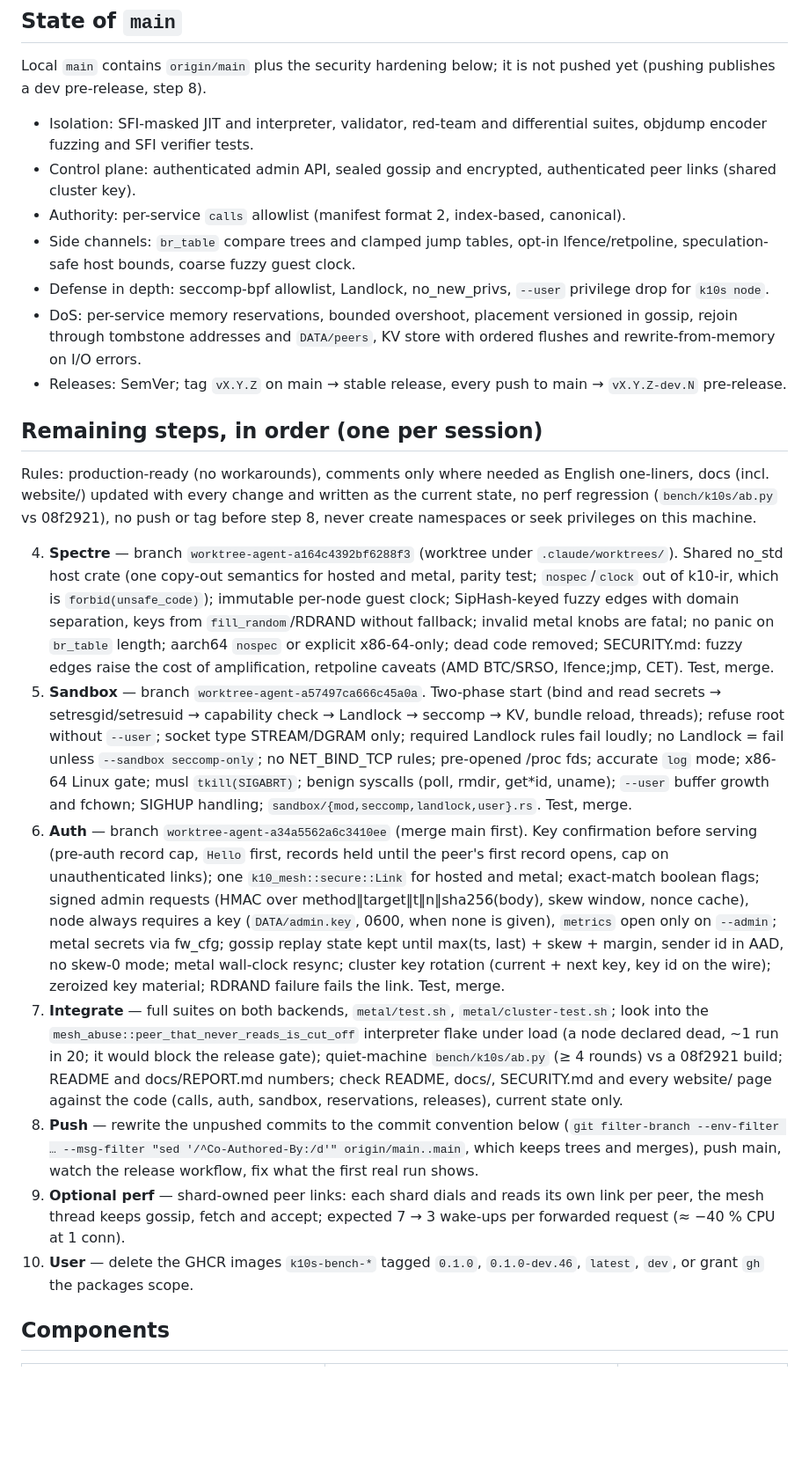
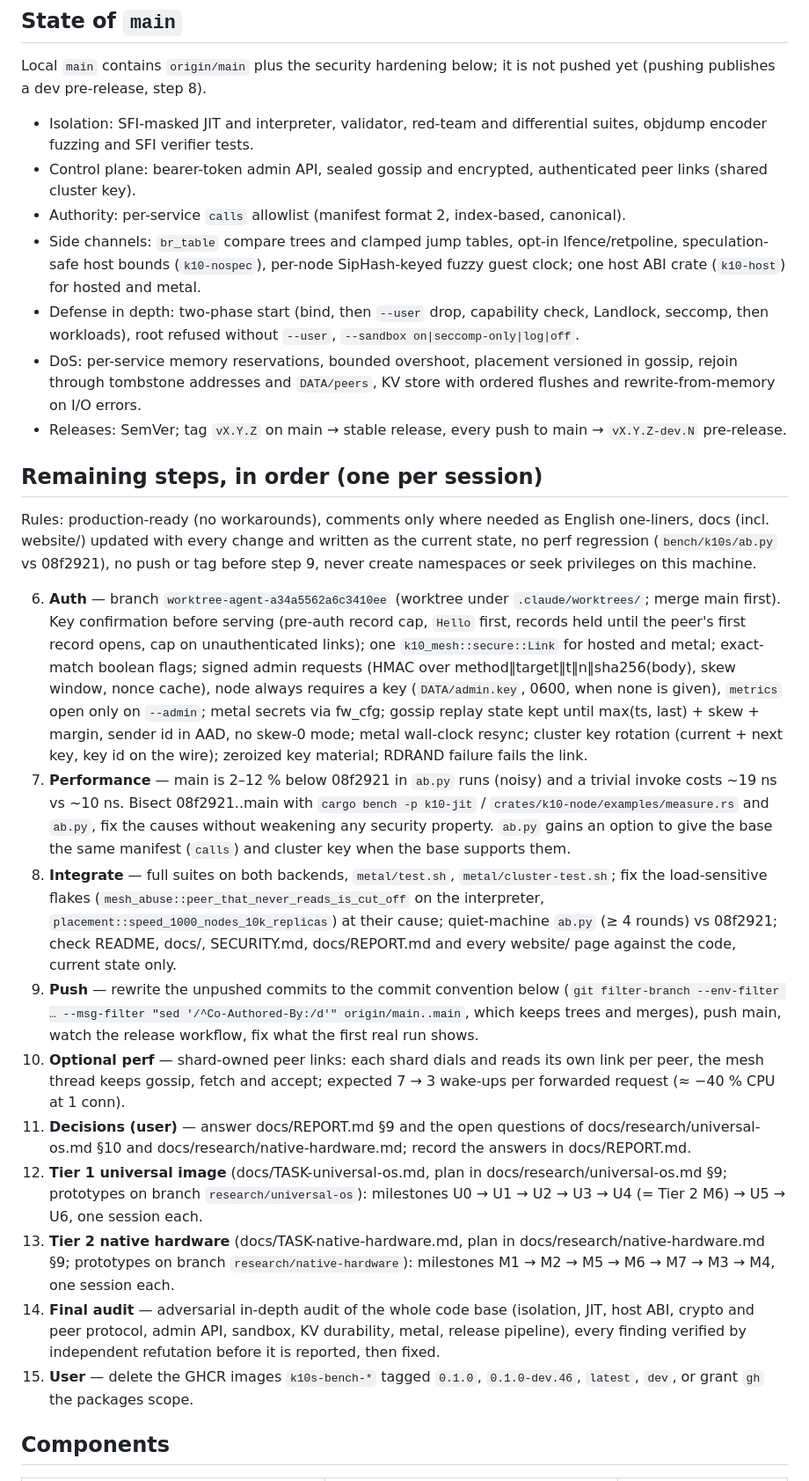
Before and after one commit to bzzdevlabs/k10s, a Markdown page: docs/STATUS.md, the part around the change. Shown at 88% size. Drawn GitHub-style; blank space fills up the shorter version.

Commit message:
docs/STATUS.md: steps 3-5 merged; remaining steps 6-15 (auth, performance, integration, push, tiers, final audit)

```diff
--- a/docs/STATUS.md
+++ b/docs/STATUS.md
@@ -9,51 +9,52 @@ Local `main` contains `origin/main` plus the security hardening below; it is not
 pre-release, step 8).
 - Isolation: SFI-masked JIT and interpreter, validator, red-team and differential suites, objdump encoder fuzzing and
   SFI verifier tests.
-- Control plane: authenticated admin API, sealed gossip and encrypted, authenticated peer links (shared cluster key).
+- Control plane: bearer-token admin API, sealed gossip and encrypted, authenticated peer links (shared cluster key).
 - Authority: per-service `calls` allowlist (manifest format 2, index-based, canonical).
 - Side channels: `br_table` compare trees and clamped jump tables, opt-in lfence/retpoline, speculation-safe host
-  bounds, coarse fuzzy guest clock.
-- Defense in depth: seccomp-bpf allowlist, Landlock, no_new_privs, `--user` privilege drop for `k10s node`.
+  bounds (`k10-nospec`), per-node SipHash-keyed fuzzy guest clock; one host ABI crate (`k10-host`) for hosted and metal.
+- Defense in depth: two-phase start (bind, then `--user` drop, capability check, Landlock, seccomp, then workloads),
+  root refused without `--user`, `--sandbox on|seccomp-only|log|off`.
 - DoS: per-service memory reservations, bounded overshoot, placement versioned in gossip, rejoin through tombstone
   addresses and `DATA/peers`, KV store with ordered flushes and rewrite-from-memory on I/O errors.
 - Releases: SemVer; tag `vX.Y.Z` on main → stable release, every push to main → `vX.Y.Z-dev.N` pre-release.
 
 ## Remaining steps, in order (one per session)
-Rules: production-ready (no workarounds), comments only where needed as English one-liners, docs (incl. website/) updated with every
-change and written as the current state, no perf regression (`bench/k10s/ab.py` vs 08f2921), no push or tag before
-step 8, never create namespaces or seek privileges on this machine.
+Rules: production-ready (no workarounds), comments only where needed as English one-liners, docs (incl. website/)
+updated with every change and written as the current state, no perf regression (`bench/k10s/ab.py` vs 08f2921), no
+push or tag before step 9, never create namespaces or seek privileges on this machine.
 
-4. **Spectre** — branch `worktree-agent-a164c4392bf6288f3` (worktree under `.claude/worktrees/`). Shared no_std host
-   crate (one copy-out semantics for hosted and metal, parity test; `nospec`/`clock` out of k10-ir, which is
-   `forbid(unsafe_code)`); immutable per-node guest clock; SipHash-keyed fuzzy edges with domain separation, keys from
-   `fill_random`/RDRAND without fallback; invalid metal knobs are fatal; no panic on `br_table` length; aarch64 `nospec`
-   or explicit x86-64-only; dead code removed; SECURITY.md: fuzzy edges raise the cost of amplification, retpoline
-   caveats (AMD BTC/SRSO, lfence;jmp, CET). Test, merge.
-5. **Sandbox** — branch `worktree-agent-a57497ca666c45a0a`. Two-phase start (bind and read secrets → setresgid/setresuid
-   → capability check → Landlock → seccomp → KV, bundle reload, threads); refuse root without `--user`; socket type
-   STREAM/DGRAM only; required Landlock rules fail loudly; no Landlock = fail unless `--sandbox seccomp-only`; no
-   NET_BIND_TCP rules; pre-opened /proc fds; accurate `log` mode; x86-64 Linux gate; musl `tkill(SIGABRT)`; benign
-   syscalls (poll, rmdir, get*id, uname); `--user` buffer growth and fchown; SIGHUP handling;
-   `sandbox/{mod,seccomp,landlock,user}.rs`. Test, merge.
-6. **Auth** — branch `worktree-agent-a34a5562a6c3410ee` (merge main first). Key confirmation before serving (pre-auth
-   record cap, `Hello` first, records held until the peer's first record opens, cap on unauthenticated links); one
-   `k10_mesh::secure::Link` for hosted and metal; exact-match boolean flags; signed admin requests (HMAC over
-   method‖target‖t‖n‖sha256(body), skew window, nonce cache), node always requires a key (`DATA/admin.key`, 0600, when
-   none is given), `metrics` open only on `--admin`; metal secrets via fw_cfg; gossip replay state kept until
-   max(ts, last) + skew + margin, sender id in AAD, no skew-0 mode; metal wall-clock resync; cluster key rotation
-   (current + next key, key id on the wire); zeroized key material; RDRAND failure fails the link. Test, merge.
-7. **Integrate** — full suites on both backends, `metal/test.sh`, `metal/cluster-test.sh`; look into the
-   `mesh_abuse::peer_that_never_reads_is_cut_off` interpreter flake under load (a node declared dead, ~1 run in 20; it
-   would block the release gate); quiet-machine `bench/k10s/ab.py` (≥ 4 rounds) vs a 08f2921 build; README and
-   docs/REPORT.md numbers; check README, docs/, SECURITY.md and every website/ page against the code (calls, auth,
-   sandbox, reservations, releases), current state only.
-8. **Push** — rewrite the unpushed commits to the commit convention below
+6. **Auth** — branch `worktree-agent-a34a5562a6c3410ee` (worktree under `.claude/worktrees/`; merge main first). Key
+   confirmation before serving (pre-auth record cap, `Hello` first, records held until the peer's first record opens,
+   cap on unauthenticated links); one `k10_mesh::secure::Link` for hosted and metal; exact-match boolean flags; signed
+   admin requests (HMAC over method‖target‖t‖n‖sha256(body), skew window, nonce cache), node always requires a key
+   (`DATA/admin.key`, 0600, when none is given), `metrics` open only on `--admin`; metal secrets via fw_cfg; gossip
+   replay state kept until max(ts, last) + skew + margin, sender id in AAD, no skew-0 mode; metal wall-clock resync;
+   cluster key rotation (current + next key, key id on the wire); zeroized key material; RDRAND failure fails the link.
+7. **Performance** — main is 2–12 % below 08f2921 in `ab.py` runs (noisy) and a trivial invoke costs ~19 ns vs ~10 ns.
+   Bisect 08f2921..main with `cargo bench -p k10-jit` / `crates/k10-node/examples/measure.rs` and `ab.py`, fix the
+   causes without weakening any security property. `ab.py` gains an option to give the base the same manifest
+   (`calls`) and cluster key when the base supports them.
+8. **Integrate** — full suites on both backends, `metal/test.sh`, `metal/cluster-test.sh`; fix the load-sensitive
+   flakes (`mesh_abuse::peer_that_never_reads_is_cut_off` on the interpreter, `placement::speed_1000_nodes_10k_replicas`)
+   at their cause; quiet-machine `ab.py` (≥ 4 rounds) vs 08f2921; check README, docs/, SECURITY.md, docs/REPORT.md and
+   every website/ page against the code, current state only.
+9. **Push** — rewrite the unpushed commits to the commit convention below
    (`git filter-branch --env-filter … --msg-filter "sed '/^Co-Authored-By:/d'" origin/main..main`, which keeps trees
    and merges), push main, watch the release workflow, fix what the first real run shows.
-9. **Optional perf** — shard-owned peer links: each shard dials and reads its own link per peer, the mesh thread keeps
-   gossip, fetch and accept; expected 7 → 3 wake-ups per forwarded request (≈ −40 % CPU at 1 conn).
-10. **User** — delete the GHCR images `k10s-bench-*` tagged `0.1.0`, `0.1.0-dev.46`, `latest`, `dev`, or grant `gh` the
-    packages scope.
+10. **Optional perf** — shard-owned peer links: each shard dials and reads its own link per peer, the mesh thread keeps
+    gossip, fetch and accept; expected 7 → 3 wake-ups per forwarded request (≈ −40 % CPU at 1 conn).
+11. **Decisions (user)** — answer docs/REPORT.md §9 and the open questions of docs/research/universal-os.md §10 and
+    docs/research/native-hardware.md; record the answers in docs/REPORT.md.
+12. **Tier 1 universal image** (docs/TASK-universal-os.md, plan in docs/research/universal-os.md §9; prototypes on
+    branch `research/universal-os`): milestones U0 → U1 → U2 → U3 → U4 (= Tier 2 M6) → U5 → U6, one session each.
+13. **Tier 2 native hardware** (docs/TASK-native-hardware.md, plan in docs/research/native-hardware.md §9; prototypes
+    on branch `research/native-hardware`): milestones M1 → M2 → M5 → M6 → M7 → M3 → M4, one session each.
+14. **Final audit** — adversarial in-depth audit of the whole code base (isolation, JIT, host ABI, crypto and peer
+    protocol, admin API, sandbox, KV durability, metal, release pipeline), every finding verified by independent
+    refutation before it is reported, then fixed.
+15. **User** — delete the GHCR images `k10s-bench-*` tagged `0.1.0`, `0.1.0-dev.46`, `latest`, `dev`, or grant `gh`
+    the packages scope.
 
 ## Components
 | Component | Where | Tests |
```
